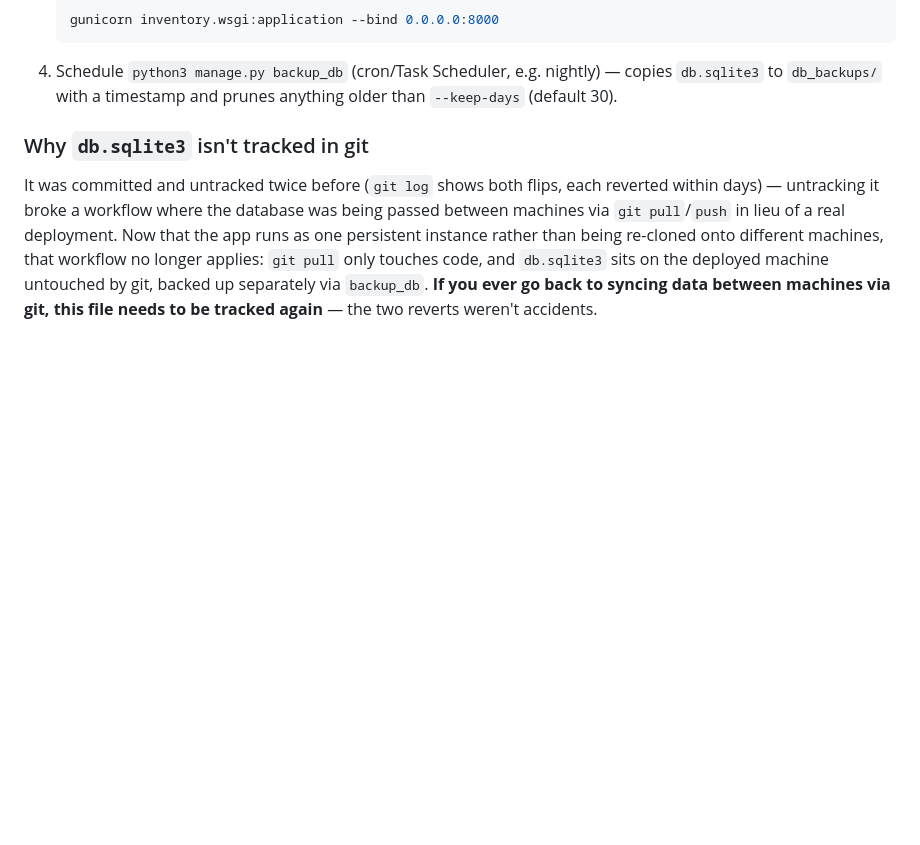
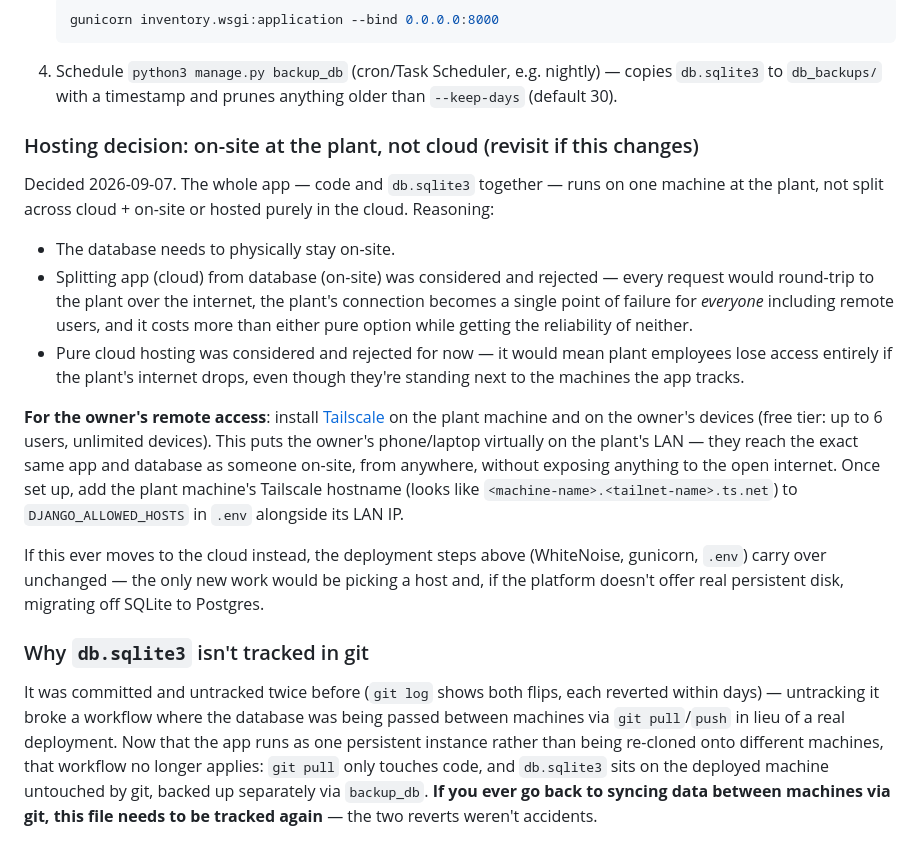
Before and after one commit to Mohini-vashisth/inventory-, a Markdown page: CLAUDE.md, the part around the change. Rendered like a GitHub page; blank space fills up the shorter version.

Commit message:
Document hosting decision: on-site at the plant, Tailscale for remote access
Considered and rejected: pure cloud hosting (plant loses access if its
own internet drops) and splitting the app in the cloud from the
database on-site (every request round-trips to the plant, worse
reliability than either pure option, costs more than both).

Landed on: whole app + database on one machine at the plant, owner's
remote access via Tailscale once set up.

````diff
--- a/CLAUDE.md
+++ b/CLAUDE.md
@@ -47,6 +47,18 @@ Local dev (`DEBUG=True`, `manage.py runserver`) skips several things a real depl
    gunicorn inventory.wsgi:application --bind 0.0.0.0:8000
    ```
 4. Schedule `python3 manage.py backup_db` (cron/Task Scheduler, e.g. nightly) — copies `db.sqlite3` to `db_backups/` with a timestamp and prunes anything older than `--keep-days` (default 30).
+
+### Hosting decision: on-site at the plant, not cloud (revisit if this changes)
+
+Decided 2026-09-07. The whole app — code and `db.sqlite3` together — runs on one machine at the plant, not split across cloud + on-site or hosted purely in the cloud. Reasoning:
+
+- The database needs to physically stay on-site.
+- Splitting app (cloud) from database (on-site) was considered and rejected — every request would round-trip to the plant over the internet, the plant's connection becomes a single point of failure for *everyone* including remote users, and it costs more than either pure option while getting the reliability of neither.
+- Pure cloud hosting was considered and rejected for now — it would mean plant employees lose access entirely if the plant's internet drops, even though they're standing next to the machines the app tracks.
+
+**For the owner's remote access**: install [Tailscale](https://tailscale.com) on the plant machine and on the owner's devices (free tier: up to 6 users, unlimited devices). This puts the owner's phone/laptop virtually on the plant's LAN — they reach the exact same app and database as someone on-site, from anywhere, without exposing anything to the open internet. Once set up, add the plant machine's Tailscale hostname (looks like `<machine-name>.<tailnet-name>.ts.net`) to `DJANGO_ALLOWED_HOSTS` in `.env` alongside its LAN IP.
+
+If this ever moves to the cloud instead, the deployment steps above (WhiteNoise, gunicorn, `.env`) carry over unchanged — the only new work would be picking a host and, if the platform doesn't offer real persistent disk, migrating off SQLite to Postgres.
 
 ### Why `db.sqlite3` isn't tracked in git
 
````
